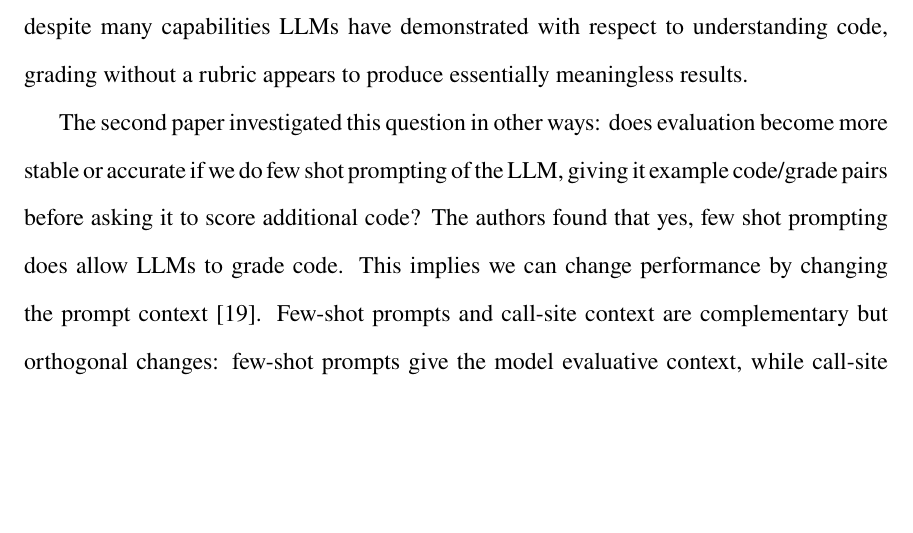
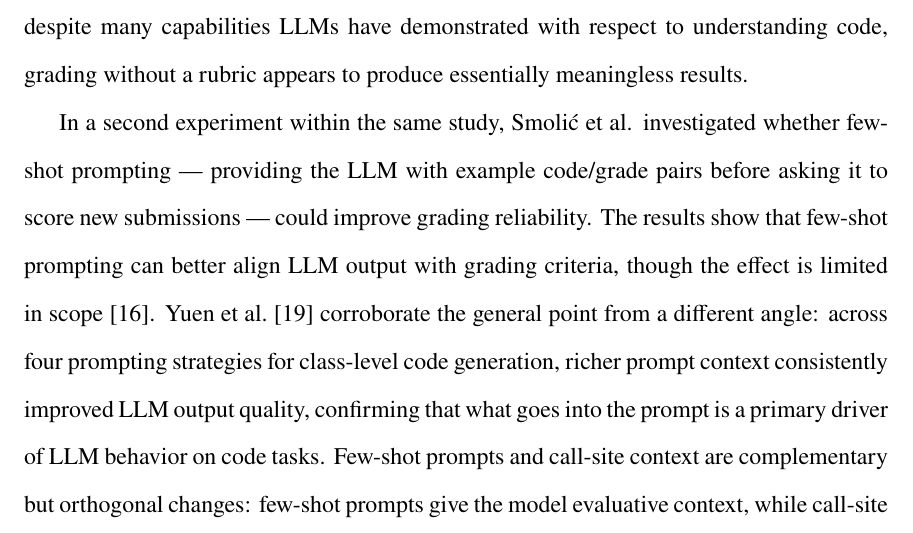
Before and after one commit to behroozkhorashadi/codewise, a LaTeX thesis (paper/khorashadi_masters_paper.tex): part of page 16 of 62, cut so that both start at the same text, the shorter picture padded with empty space. Compiled offline with pdfLaTeX.

Commit message:
Fix Smolić/Yuen attribution in Ch2 and comparison table
The paragraph describing the 'second paper' previously cited Yuen et al.
for a finding about LLM code grading, which was incorrect on two counts:
Yuen is about code generation (not grading), and the finding described
(few-shot grading) is from Smolić's second experiment in the same paper.

- Rewrite paragraph to correctly attribute the few-shot grading experiment
  to Smolić et al. with an accurate description of their finding (limited
  effectiveness), and separately describe Yuen et al.'s actual contribution
  (prompting strategies for code generation)
- Remove REVIEW comment from table; both rows now correctly cite Smolic2024MIPRO

Co-Authored-By: Claude Sonnet 4.6 <noreply@anthropic.com>

```diff
--- a/paper/khorashadi_masters_paper.tex
+++ b/paper/khorashadi_masters_paper.tex
@@ -376,7 +376,7 @@ Automated code review with LLMs is a relatively new but quickly growing area of
 
 The work of Smoli\'{c} et al. on automated assessment with LLMs are two particularly influential empirical studies that inform our research motivations directly. In the initial study \cite{Smolic2024MIPRO}, Smoli\'{c} et al. tested LLMs on student exam code submissions and discovered that without the use of some form of structured evaluation rubric, LLM performance is no better than randomly generating scores for automated assessment. This result is quite surprising: despite many capabilities LLMs have demonstrated with respect to understanding code, grading without a rubric appears to produce essentially meaningless results.
 
-The second paper investigated this question in other ways: does evaluation become more stable or accurate if we do few shot prompting of the LLM, giving it example code/grade pairs before asking it to score additional code? The authors found that yes, few shot prompting does allow LLMs to grade code. This implies we can change performance by changing the prompt context \cite{yuen2024prompting}. Few-shot prompts and call-site context are complementary but orthogonal changes: few-shot prompts give the model evaluative context, while call-site context gives it structural context.
+In a second experiment within the same study, Smoli\'{c} et al. investigated whether few-shot prompting --- providing the LLM with example code/grade pairs before asking it to score new submissions --- could improve grading reliability. The results show that few-shot prompting can better align LLM output with grading criteria, though the effect is limited in scope \cite{Smolic2024MIPRO}. Yuen et al. \cite{yuen2024prompting} corroborate the general point from a different angle: across four prompting strategies for class-level code generation, richer prompt context consistently improved LLM output quality, confirming that what goes into the prompt is a primary driver of LLM behavior on code tasks. Few-shot prompts and call-site context are complementary but orthogonal changes: few-shot prompts give the model evaluative context, while call-site context gives it structural context.
 
 \section{AST Analysis as Structural Context}
 
```
Also changed, not shown: paper/khorashadi_masters_paper.tex (5 more changed lines).
